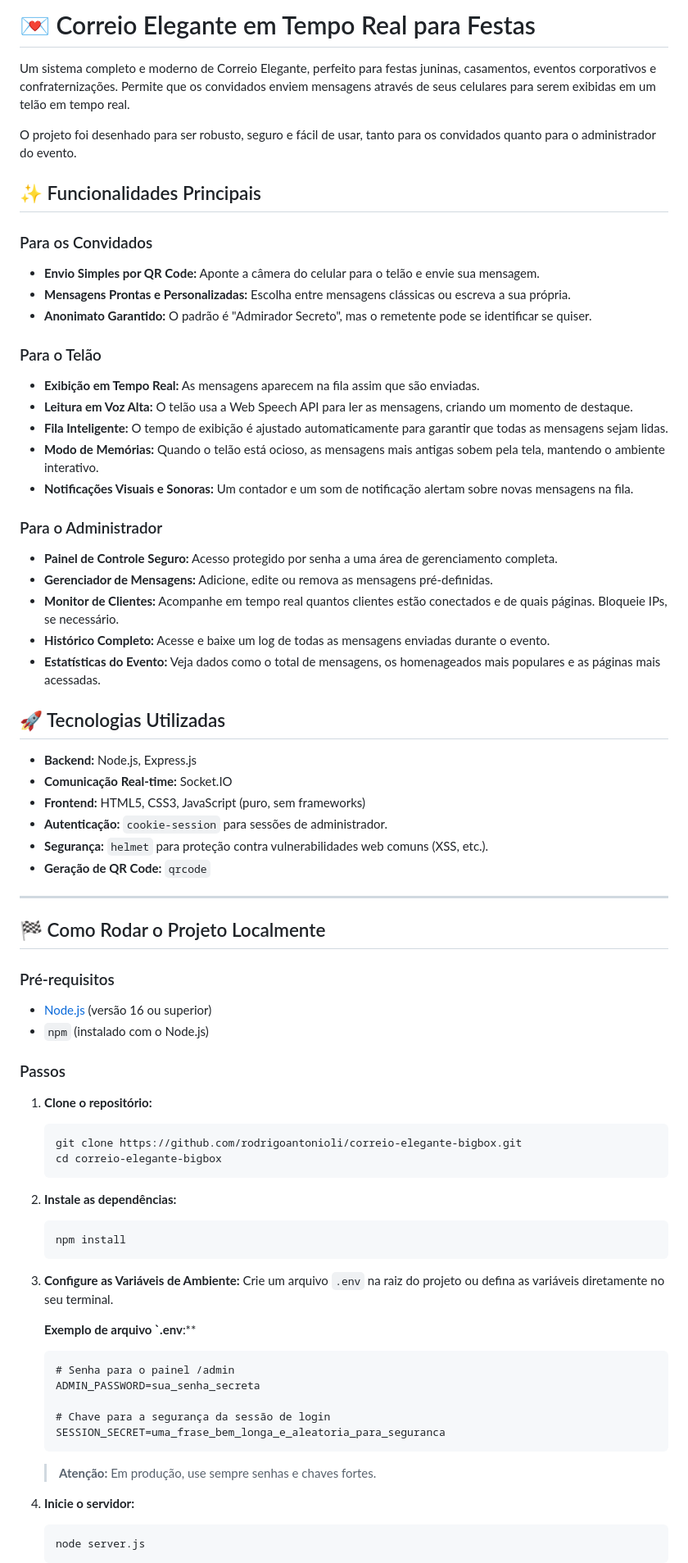
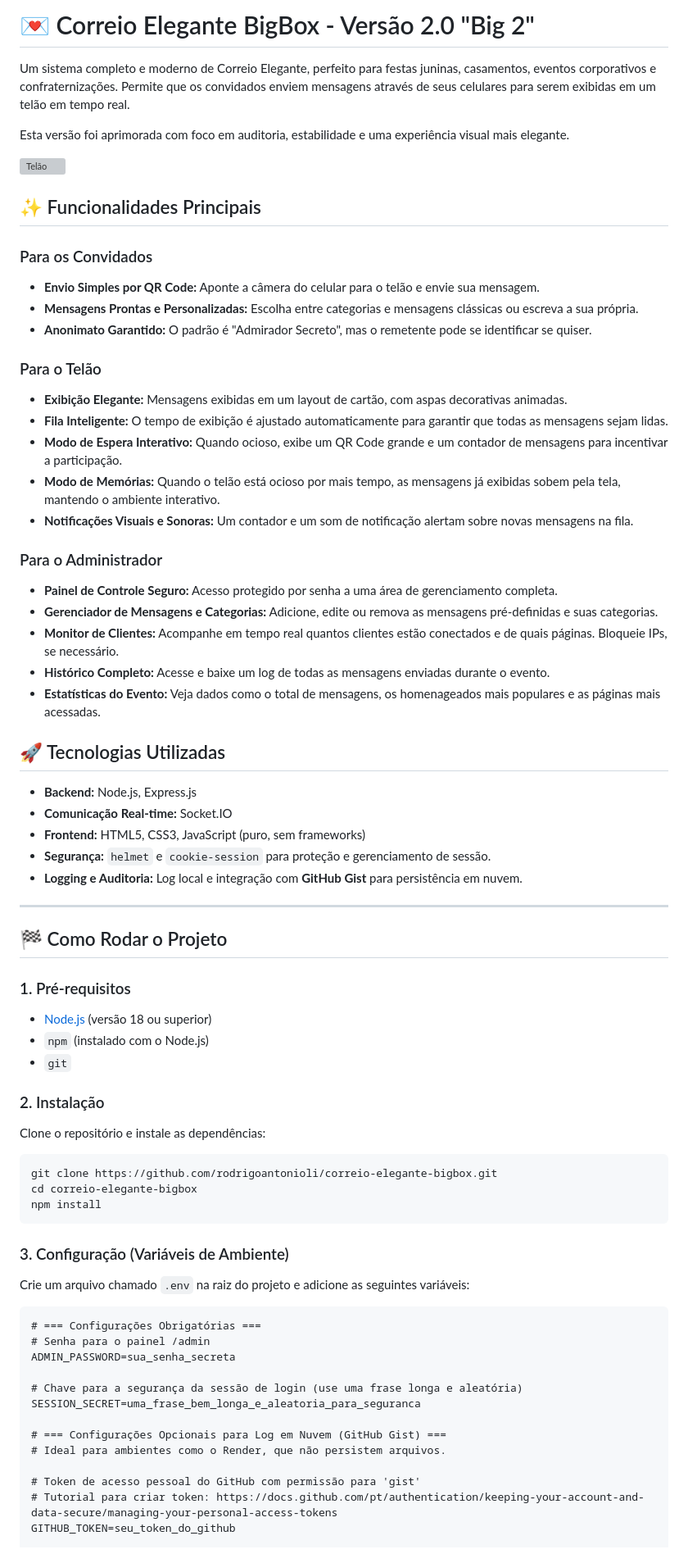
Before and after one commit to rodrigoantonioli/correio-elegante-bigbox, a Markdown page: README.md, the part around one of its changes. Shown at 82% size. Drawn GitHub-style; grey boxes are pictures that could not be loaded.

````diff
--- a/README.md
+++ b/README.md
@@ -1,74 +1,71 @@
-# 💌 Correio Elegante em Tempo Real para Festas
+# 💌 Correio Elegante BigBox - Versão 2.0 "Big 2"
 
 Um sistema completo e moderno de Correio Elegante, perfeito para festas juninas, casamentos, eventos corporativos e confraternizações. Permite que os convidados enviem mensagens através de seus celulares para serem exibidas em um telão em tempo real.
 
-O projeto foi desenhado para ser robusto, seguro e fácil de usar, tanto para os convidados quanto para o administrador do evento.
+Esta versão foi aprimorada com foco em auditoria, estabilidade e uma experiência visual mais elegante.
+
+![Telão](https://i.imgur.com/example.png)  <!-- Sugestão: Tire um print da tela final e substitua o link -->
 
 ## ✨ Funcionalidades Principais
 
 ### Para os Convidados
 - **Envio Simples por QR Code:** Aponte a câmera do celular para o telão e envie sua mensagem.
-- **Mensagens Prontas e Personalizadas:** Escolha entre mensagens clássicas ou escreva a sua própria.
+- **Mensagens Prontas e Personalizadas:** Escolha entre categorias e mensagens clássicas ou escreva a sua própria.
 - **Anonimato Garantido:** O padrão é "Admirador Secreto", mas o remetente pode se identificar se quiser.
 
 ### Para o Telão
-- **Exibição em Tempo Real:** As mensagens aparecem na fila assim que são enviadas.
-- **Leitura em Voz Alta:** O telão usa a Web Speech API para ler as mensagens, criando um momento de destaque.
+- **Exibição Elegante:** Mensagens exibidas em um layout de cartão, com aspas decorativas animadas.
 - **Fila Inteligente:** O tempo de exibição é ajustado automaticamente para garantir que todas as mensagens sejam lidas.
-- **Modo de Memórias:** Quando o telão está ocioso, as mensagens mais antigas sobem pela tela, mantendo o ambiente interativo.
+- **Modo de Espera Interativo:** Quando ocioso, exibe um QR Code grande e um contador de mensagens para incentivar a participação.
+- **Modo de Memórias:** Quando o telão está ocioso por mais tempo, as mensagens já exibidas sobem pela tela, mantendo o ambiente interativo.
 - **Notificações Visuais e Sonoras:** Um contador e um som de notificação alertam sobre novas mensagens na fila.
 
 ### Para o Administrador
 - **Painel de Controle Seguro:** Acesso protegido por senha a uma área de gerenciamento completa.
-- **Gerenciador de Mensagens:** Adicione, edite ou remova as mensagens pré-definidas.
+- **Gerenciador de Mensagens e Categorias:** Adicione, edite ou remova as mensagens pré-definidas e suas categorias.
 - **Monitor de Clientes:** Acompanhe em tempo real quantos clientes estão conectados e de quais páginas. Bloqueie IPs, se necessário.
 - **Histórico Completo:** Acesse e baixe um log de todas as mensagens enviadas durante o evento.
 - **Estatísticas do Evento:** Veja dados como o total de mensagens, os homenageados mais populares e as páginas mais acessadas.
 
 ## 🚀 Tecnologias Utilizadas
-
 - **Backend:** Node.js, Express.js
 - **Comunicação Real-time:** Socket.IO
 - **Frontend:** HTML5, CSS3, JavaScript (puro, sem frameworks)
-- **Autenticação:** `cookie-session` para sessões de administrador.
-- **Segurança:** `helmet` para proteção contra vulnerabilidades web comuns (XSS, etc.).
-- **Geração de QR Code:** `qrcode`
+- **Segurança:** `helmet` e `cookie-session` para proteção e gerenciamento de sessão.
+- **Logging e Auditoria:** Log local e integração com **GitHub Gist** para persistência em nuvem.
 
 ---
 
-## 🏁 Como Rodar o Projeto Localmente
+## 🏁 Como Rodar o Projeto
 
-### Pré-requisitos
-- [Node.js](https://nodejs.org/) (versão 16 ou superior)
+### 1. Pré-requisitos
+- [Node.js](https://nodejs.org/) (versão 18 ou superior)
 - `npm` (instalado com o Node.js)
+- `git`
 
-### Passos
-1. **Clone o repositório:**
-   ```bash
-   git clone https://github.com/rodrigoantonioli/correio-elegante-bigbox.git
-   cd correio-elegante-bigbox
-   ```
+### 2. Instalação
+Clone o repositório e instale as dependências:
+```bash
+git clone https://github.com/rodrigoantonioli/correio-elegante-bigbox.git
+cd correio-elegante-bigbox
+npm install
+```
 
-2. **Instale as dependências:**
-   ```bash
-   npm install
-   ```
+### 3. Configuração (Variáveis de Ambiente)
+Crie um arquivo chamado `.env` na raiz do projeto e adicione as seguintes variáveis:
 
-3. **Configure as Variáveis de Ambiente:**
-   Crie um arquivo `.env` na raiz do projeto ou defina as variáveis diretamente no seu terminal.
+```dotenv
+# === Configurações Obrigatórias ===
+# Senha para o painel /admin
+ADMIN_PASSWORD=sua_senha_secreta
 
-   **Exemplo de arquivo `.env**:**
-   ```
-   # Senha para o painel /admin
-   ADMIN_PASSWORD=sua_senha_secreta
+# Chave para a segurança da sessão de login (use uma frase longa e aleatória)
+SESSION_SECRET=uma_frase_bem_longa_e_aleatoria_para_seguranca
 
-   # Chave para a segurança da sessão de login
-   SESSION_SECRET=uma_frase_bem_longa_e_aleatoria_para_seguranca
-   ```
-   > **Atenção:** Em produção, use sempre senhas e chaves fortes.
+# === Configurações Opcionais para Log em Nuvem (GitHub Gist) ===
+# Ideal para ambientes como o Render, que não persistem arquivos.
 
-4. **Inicie o servidor:**
-   ```bash
-   node server.js
-   ```
+# Token de acesso pessoal do GitHub com permissão para 'gist'
+# Tutorial para criar token: https://docs.github.com/pt/authentication/keeping-your-account-and-data-secure/managing-your-personal-access-tokens
+GITHUB_TOKEN=seu_token_do_github
 
````
Also changed, not shown: other parts of README.md (+37 -41 lines).
